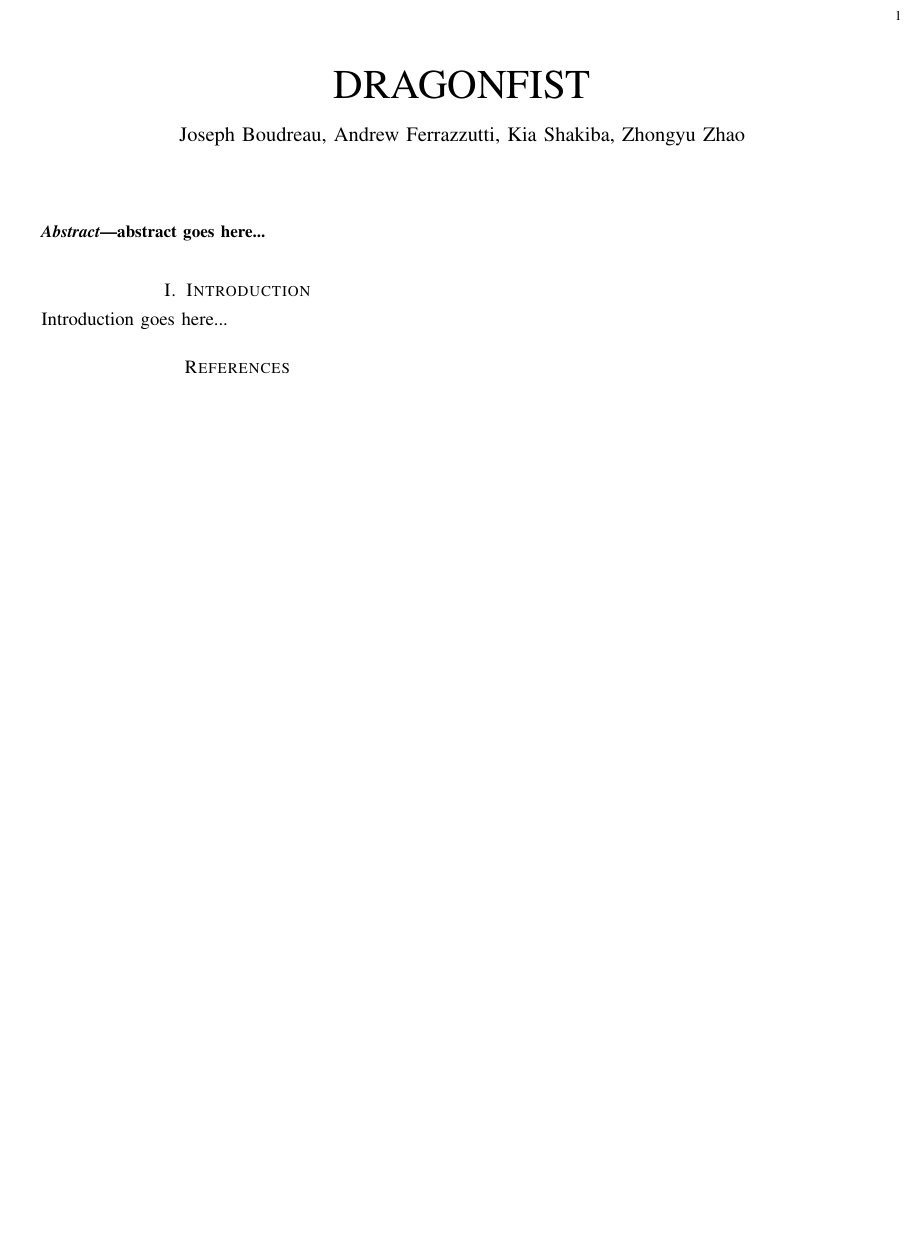
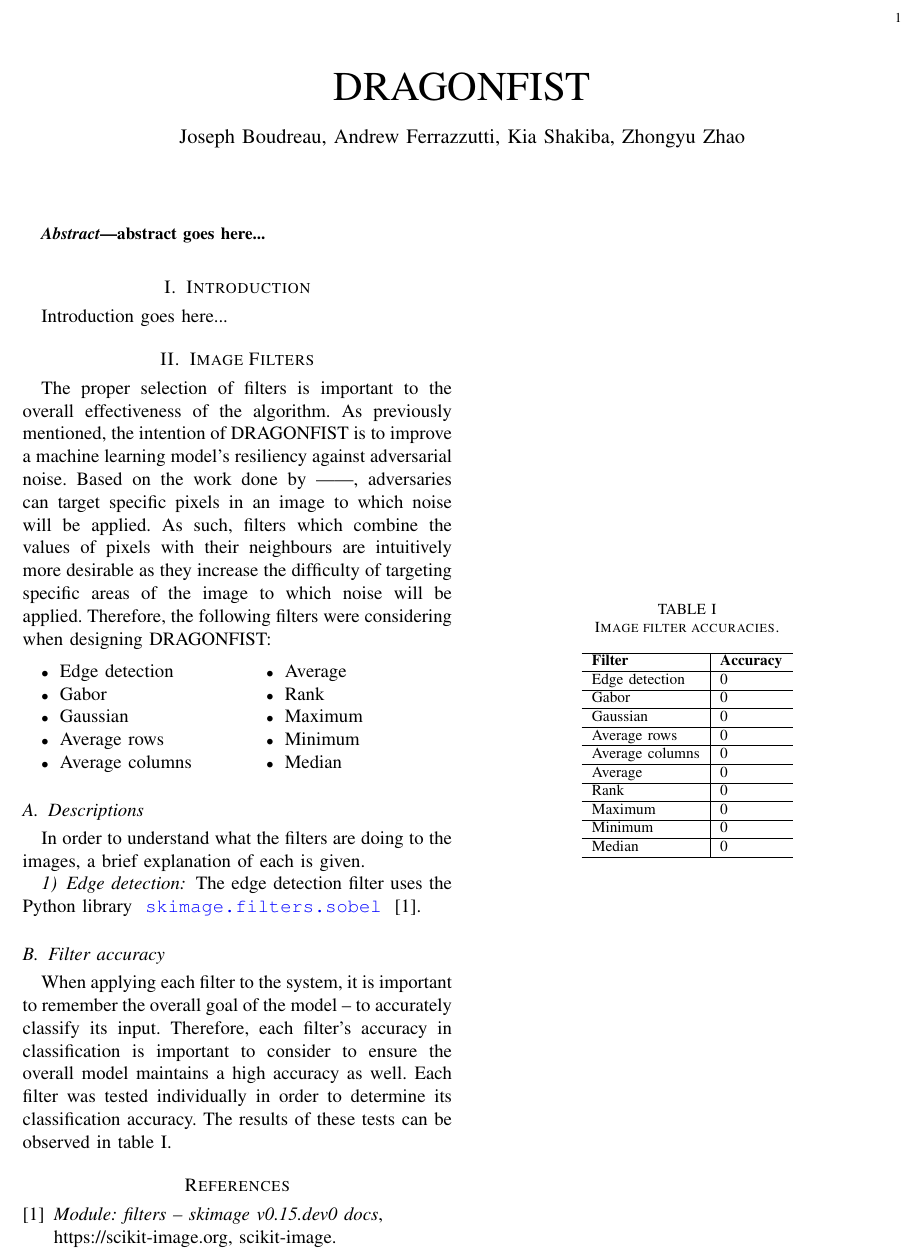
Before and after one commit to joe-boudreau/DragonFist, a LaTeX paper (paper/paper.tex, which reads paper/sections/filters.tex): part of the page, cut so that both start at the same text, the shorter picture padded with empty space. Compiled offline with pdfLaTeX.

Commit message:
Add filters section

```diff
--- a/paper/paper.tex
+++ b/paper/paper.tex
@@ -2,6 +2,15 @@
 
 \usepackage[numbers]{natbib}
 \usepackage{multicol}
+\usepackage{xcolor}
+\usepackage{listings}
+\usepackage{xparse}
+
+\NewDocumentCommand{\codeword}{v}{
+	\texttt{\textcolor{blue}{#1}}
+}
+
+\renewcommand*{\bibfont}{\raggedright}
 
 \setlength{\multicolsep}{6.0pt plus 2.0pt minus 1.5pt}
 
--- /dev/null
+++ b/paper/sections/filters.tex
@@ -0,0 +1,44 @@
+\section{Image Filters} \label{s:filters}
+	The proper selection of filters is important to the overall effectiveness of the algorithm. As previously mentioned, the intention of DRAGONFIST is to improve a machine learning model's resiliency against adversarial noise. Based on the work done by ------, adversaries can target specific pixels in an image to which noise will be applied. As such, filters which combine the values of pixels with their neighbours are intuitively more desirable as they increase the difficulty of targeting specific areas of the image to which noise will be applied. Therefore, the following filters were considering when designing DRAGONFIST:
+	\begin{multicols}{2}
+		\begin{itemize}
+			\item Edge detection
+			\item Gabor
+			\item Gaussian
+			\item Average rows
+			\item Average columns
+			\item Average
+			\item Rank
+			\item Maximum
+			\item Minimum
+			\item Median
+		\end{itemize}
+	\end{multicols}
+
+	\subsection{Descriptions} \label{s:filters:descriptions}
+		In order to understand what the filters are doing to the images, a brief explanation of each is given.
+
+		\subsubsection{Edge detection} \label{s:filters:descriptions:edgeDetection}
+			The edge detection filter uses the Python library \codeword{skimage.filters.sobel} \cite{skikitImageFiltersSobel}.
+
+	\subsection{Filter accuracy} \label{s:filters:accuracy}
+		When applying each filter to the system, it is important to remember the overall goal of the model -- to accurately classify its input. Therefore, each filter's accuracy in classification is important to consider to ensure the overall model maintains a high accuracy as well. Each filter was tested individually in order to determine its classification accuracy. The results of these tests can be observed in table \ref{t:filterAccuracies}.
+		\begin{table}
+			\begin{center}
+				\caption{Image filter accuracies.}
+				\label{t:filterAccuracies}
+				\begin{tabular}{l|l}\hline
+					\textbf{Filter} & \textbf{Accuracy}\\\hline
+					Edge detection & 0\\\hline
+					Gabor & 0\\\hline
+					Gaussian & 0\\\hline
+					Average rows & 0\\\hline
+					Average columns & 0\\\hline
+					Average & 0\\\hline
+					Rank & 0\\\hline
+					Maximum & 0\\\hline
+					Minimum & 0\\\hline
+					Median & 0\\\hline
+				\end{tabular}
+			\end{center}
+		\end{table}
```
Also changed, not shown: paper/references.bib (+6 -0 lines), paper/paper.pdf, paper/paper.tex (1 more changed lines).
